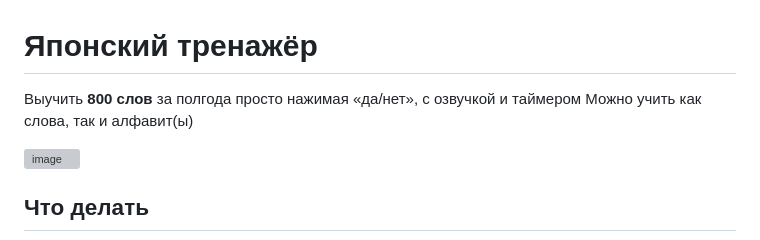
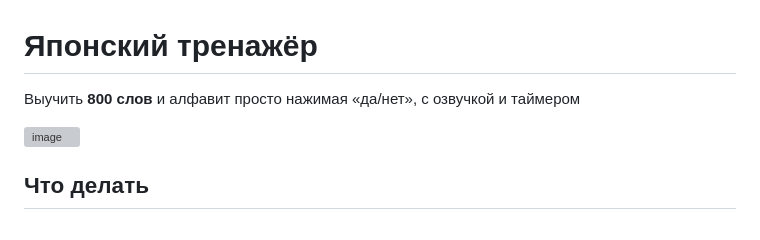
Before and after one commit to sdyspb/japanese-trainer, a Markdown page: README.md, the part around the change. Drawn GitHub-style; grey boxes are pictures that could not be loaded.

Commit message:
Update README.md
fix typos

```diff
--- a/README.md
+++ b/README.md
@@ -1,7 +1,6 @@
 # Японский тренажёр
 
-Выучить **800 слов** за полгода просто нажимая «да/нет», с озвучкой и таймером
-Можно учить как слова, так и алфавит(ы)
+Выучить **800 слов** и алфавит просто нажимая «да/нет», с озвучкой и таймером
 
 <img width="369" height="548" alt="image" src="https://github.com/user-attachments/assets/d46b374c-7da0-4eae-99ed-11069700efa8" />
 
```
